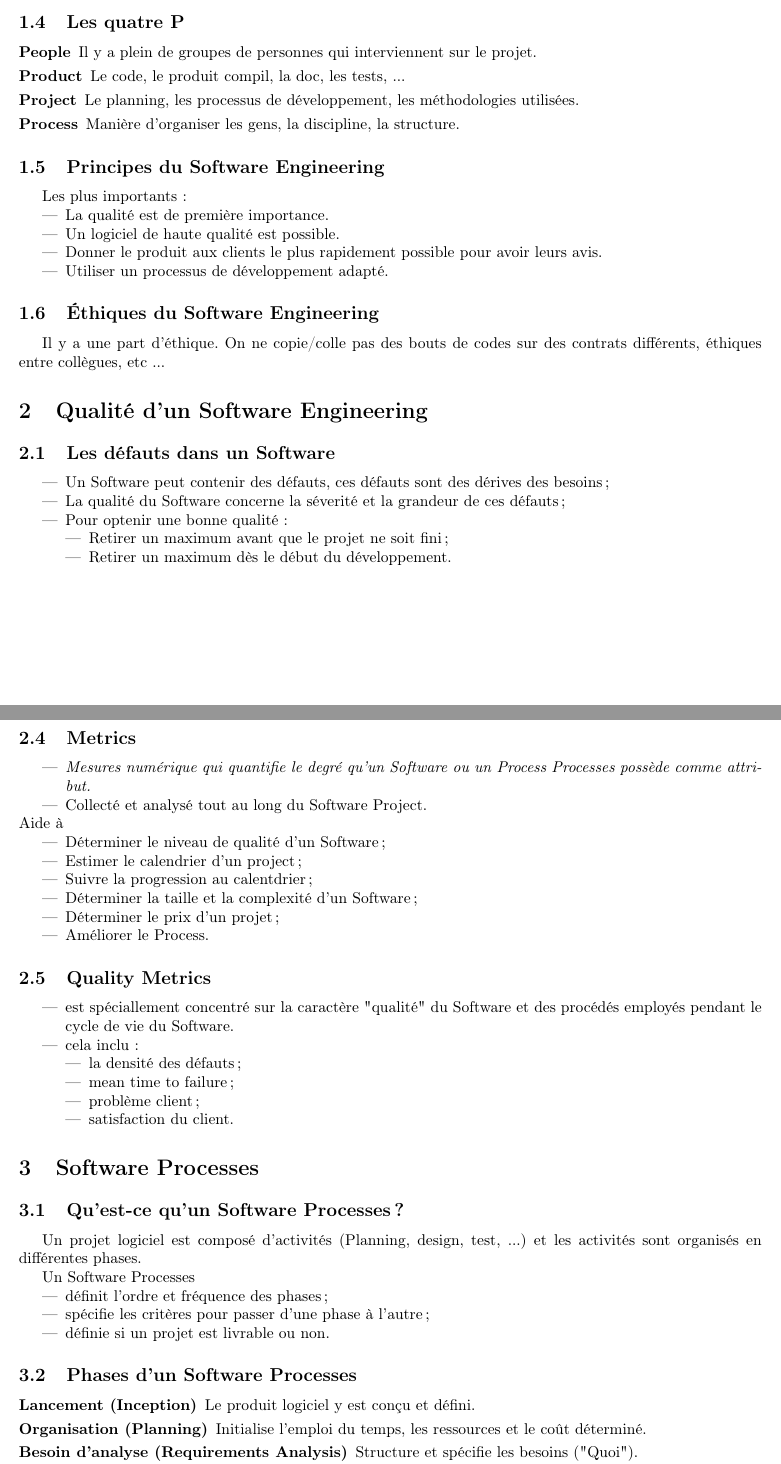
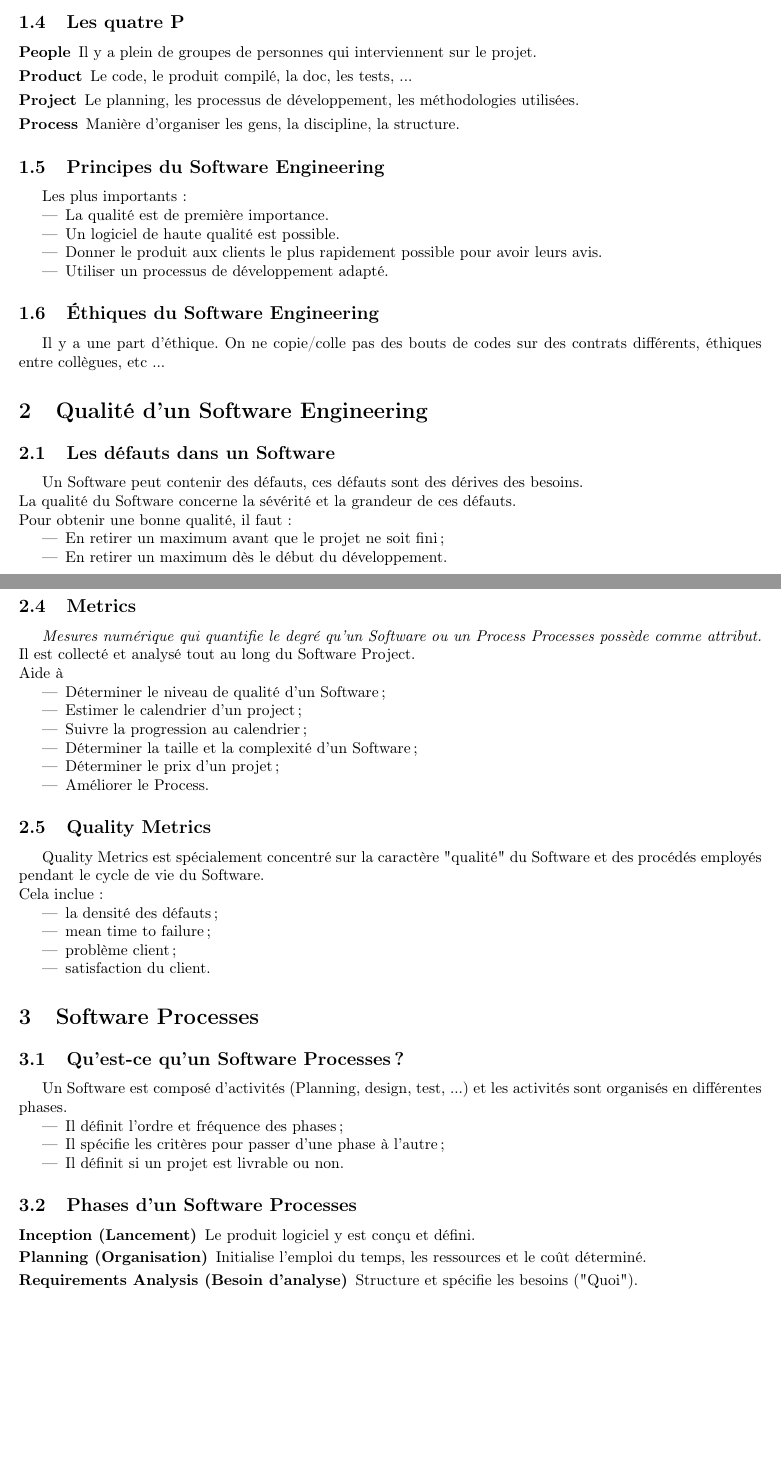
Before and after one commit to ULBstudents/INFO-F307-Genie_logiciel_et_gestion_de_projets-Resume, a LaTeX document (src/main.tex, which reads src/01.resume/01.intro_to_software_engineering/text.tex, src/01.resume/02.qualite_d_un_software_engineering/text.tex, src/01.resume/03.software_processes/text.tex): two parts of pages 4 and 5 of 11, joined at a grey line, cut so that both start at the same text, the shorter picture padded with empty space. Compiled offline with pdfLaTeX.

Commit message:
Corrections mineurs

```diff
--- a/src/01.resume/01.intro_to_software_engineering/text.tex
+++ b/src/01.resume/01.intro_to_software_engineering/text.tex
@@ -28,7 +28,7 @@ Les projets logiciels échouent pour une ou plusieurs raisons :
 \subsection{Les quatre P}
 \begin{description}
     \item [People] Il y a plein de groupes de personnes qui interviennent sur le projet.
-    \item [Product] Le code, le produit compil, la doc, les tests, ...
+    \item [Product] Le code, le produit compilé, la doc, les tests, ...
     \item [Project] Le planning, les processus de développement, les méthodologies utilisées.
     \item [Process] Manière d'organiser les gens, la discipline, la structure.
 \end{description}
--- a/src/01.resume/02.qualite_d_un_software_engineering/text.tex
+++ b/src/01.resume/02.qualite_d_un_software_engineering/text.tex
@@ -3,14 +3,12 @@
 
 
 \subsection{Les défauts dans un Software}
+Un Software peut contenir des défauts, ces défauts sont des dérives des besoins.
+\\La qualité du Software concerne la sévérité et la grandeur de ces défauts.
+\\Pour obtenir une bonne qualité, il faut :
 \begin{itemize}
-    \item Un Software peut contenir des défauts, ces défauts sont des dérives des besoins ;
-    \item La qualité du Software concerne la séverité et la grandeur de ces défauts ;
-    \item Pour optenir une bonne qualité :
-		\begin{itemize}
-			\item Retirer un maximum avant que le projet ne soit fini ;
-			\item Retirer un maximum dès le début du développement.
-		\end{itemize}
+	\item En retirer un maximum avant que le projet ne soit fini ;
+	\item En retirer un maximum dès le début du développement.
 \end{itemize}
 
 
@@ -35,15 +27,13 @@ Chacune de ces étapes coutent de l'argent et au final on arrive à une grande s
 
 
 \subsection{Metrics}
-\begin{itemize}
-    \item \textit{Mesures numérique qui quantifie le degré qu'un Software ou un Process Processes possède comme attribut.}
-	\item Collecté et analysé tout au long du Software Project.
-\end{itemize}
-Aide à
+\textit{Mesures numérique qui quantifie le degré qu'un Software ou un Process Processes possède comme attribut.}
+\\Il est collecté et analysé tout au long du Software Project.
+\\Aide à
 \begin{itemize}
     \item Déterminer le niveau de qualité d'un Software ;
 	\item Estimer le calendrier d'un project ;
-	\item Suivre la progression au calentdrier ;
+	\item Suivre la progression au calendrier ;
 	\item Déterminer la taille et la complexité d'un Software ;
 	\item Déterminer le prix d'un projet ;
 	\item Améliorer le Process.
@@ -52,13 +42,11 @@ Aide à
 
 
 \subsection{Quality Metrics}
+Quality Metrics est spécialement concentré sur la caractère "qualité" du Software et des procédés employés pendant le cycle de vie du Software.
+\\Cela inclue :
 \begin{itemize}
-    \item est spéciallement concentré sur la caractère "qualité" du Software et des procédés employés pendant le cycle de vie du Software.
-	\item cela inclu :
-		\begin{itemize}
-			\item la densité des défauts ;
-			\item mean time to failure ;
-			\item problème client ;
-			\item satisfaction du client.
-		\end{itemize}
+	\item la densité des défauts ;
+	\item mean time to failure ;
+	\item problème client ;
+	\item satisfaction du client.
 \end{itemize}
--- a/src/01.resume/03.software_processes/text.tex
+++ b/src/01.resume/03.software_processes/text.tex
@@ -3,20 +3,18 @@
 
 
 \subsection{Qu'est-ce qu'un Software Processes ?}
-Un projet logiciel est composé d'activités (Planning, design, test, ...) et les activités sont organisés en différentes phases.
-
-Un Software Processes
+Un Software est composé d'activités (Planning, design, test, ...) et les activités sont organisés en différentes phases.
 \begin{itemize}
-    \item définit l'ordre et fréquence des phases ;
-    \item spécifie les critères pour passer d'une phase à l'autre ;
-    \item définie si un projet est livrable ou non.
+    \item Il définit l'ordre et fréquence des phases ;
+    \item Il spécifie les critères pour passer d'une phase à l'autre ;
+    \item Il définit si un projet est livrable ou non.
 \end{itemize}
 
 
 
 \subsection{Phases d'un Software Processes}
 \begin{description}
-    \item [Lancement (Inception)] Le produit logiciel y est conçu et défini.
-    \item [Organisation (Planning)] Initialise l'emploi du temps, les ressources et le coût déterminé.
-    \item [Besoin d'analyse (Requirements Analysis)] Structure et spécifie les besoins ("Quoi").
-    \item [Conception (Design)] Structure et spécifie une solution ("Comment").
+    \item [Inception (Lancement)] Le produit logiciel y est conçu et défini.
+    \item [Planning (Organisation)] Initialise l'emploi du temps, les ressources et le coût déterminé.
+    \item [Requirements Analysis (Besoin d'analyse)] Structure et spécifie les besoins ("Quoi").
+    \item [Design (Conception)] Structure et spécifie une solution ("Comment").
```
Also changed, not shown: INFO-F307-Genie_logiciel_et_gestion_de_projets-Resume.pdf, src/main.pdf, src/01.resume/01.intro_to_software_engineering/text.tex (6 more changed lines), src/01.resume/02.qualite_d_un_software_engineering/text.tex (12 more changed lines), src/01.resume/03.software_processes/text.tex (29 more changed lines).
